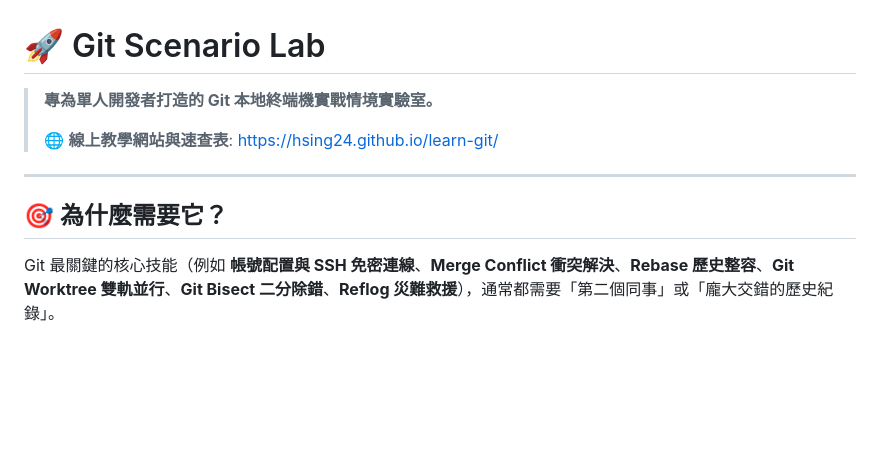
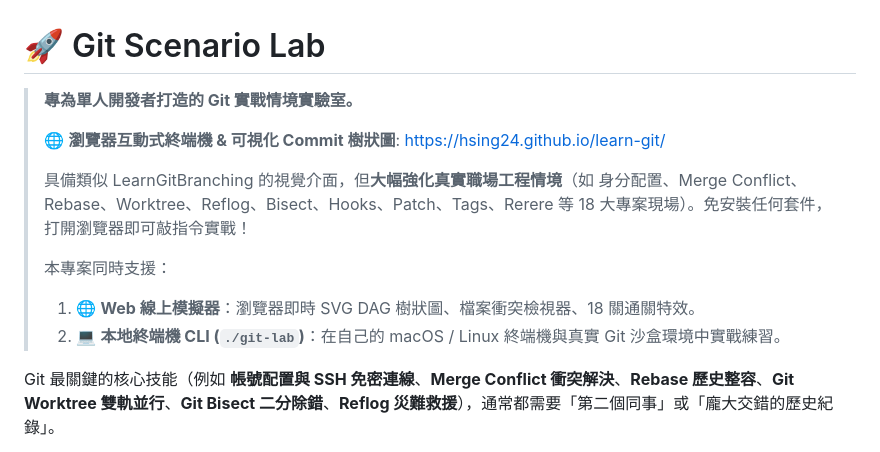
Before and after one commit to Hsing24/learn-git, a Markdown page: README.md, the part around the change. Rendered like a GitHub page; blank space fills up the shorter version.

Commit message:
docs: update README to feature web interactive simulator

```diff
--- a/README.md
+++ b/README.md
@@ -1,12 +1,14 @@
 # 🚀 Git Scenario Lab
 
-> **專為單人開發者打造的 Git 本地終端機實戰情境實驗室。**
+> **專為單人開發者打造的 Git 實戰情境實驗室。**
 >
-> 🌐 **線上教學網站與速查表**: [https://hsing24.github.io/learn-git/](https://hsing24.github.io/learn-git/)
-
----
-
-## 🎯 為什麼需要它？
+> 🌐 **瀏覽器互動式終端機 & 可視化 Commit 樹狀圖**: [https://hsing24.github.io/learn-git/](https://hsing24.github.io/learn-git/)
+>
+> 具備類似 LearnGitBranching 的視覺介面，但**大幅強化真實職場工程情境**（如 身分配置、Merge Conflict、Rebase、Worktree、Reflog、Bisect、Hooks、Patch、Tags、Rerere 等 18 大專案現場）。免安裝任何套件，打開瀏覽器即可敲指令實戰！
+>
+> 本專案同時支援：
+> 1. 🌐 **Web 線上模擬器**：瀏覽器即時 SVG DAG 樹狀圖、檔案衝突檢視器、18 關通關特效。
+> 2. 💻 **本地終端機 CLI (`./git-lab`)**：在自己的 macOS / Linux 終端機與真實 Git 沙盒環境中實戰練習。
 
 Git 最關鍵的核心技能（例如 **帳號配置與 SSH 免密連線**、**Merge Conflict 衝突解決**、**Rebase 歷史整容**、**Git Worktree 雙軌並行**、**Git Bisect 二分除錯**、**Reflog 災難救援**），通常都需要「第二個同事」或「龐大交錯的歷史紀錄」。
 
```
